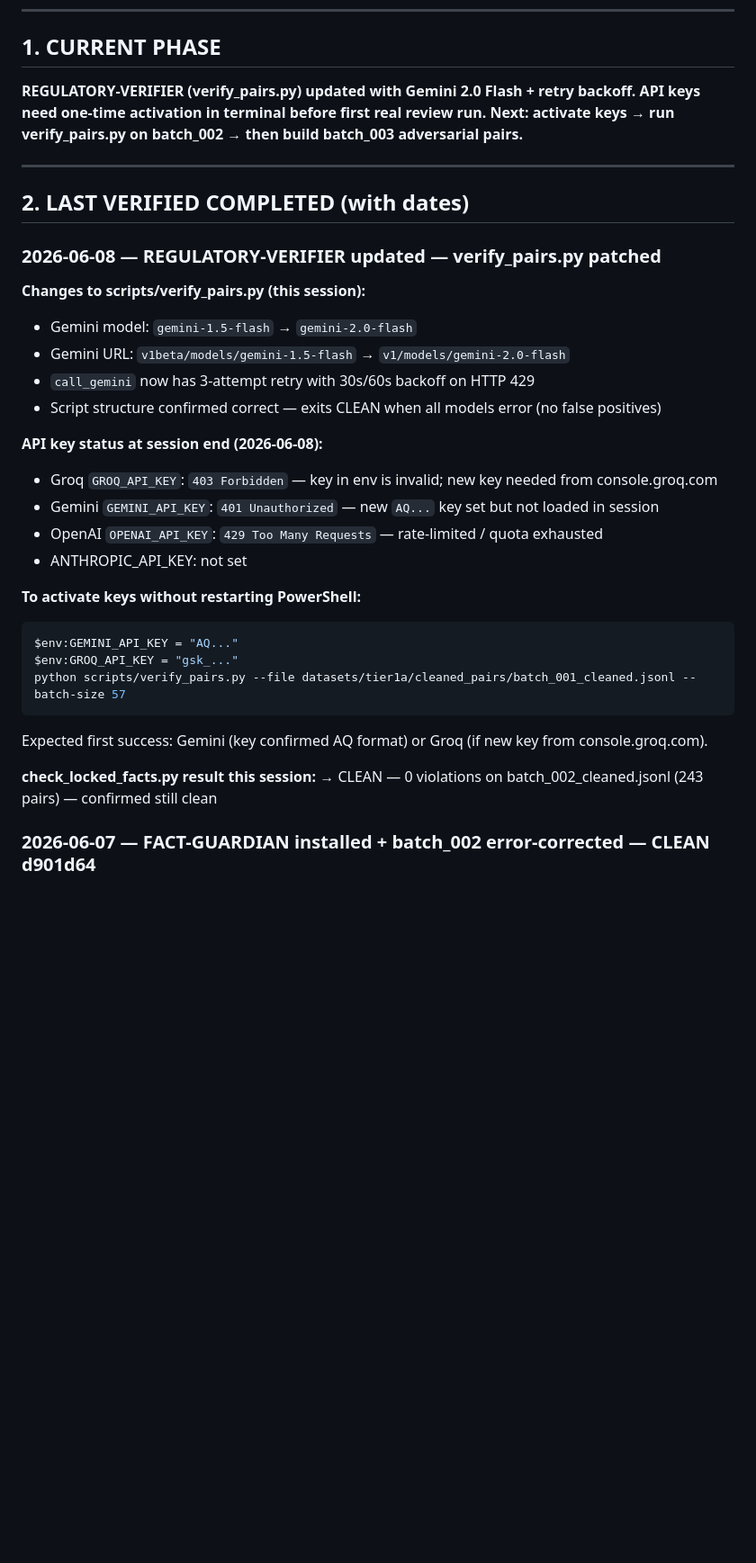
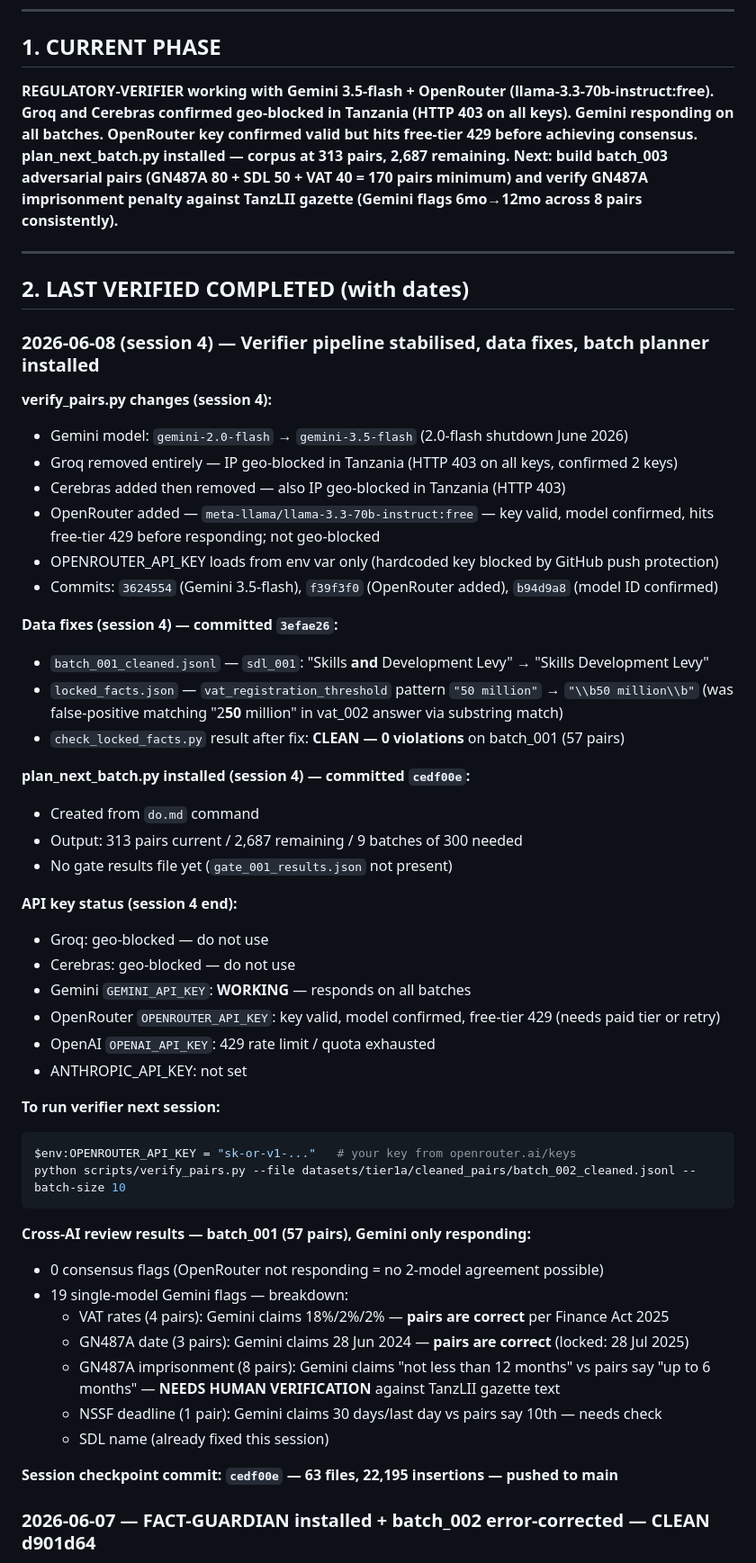
Before and after one commit to prosperpiusmbaruku007-ship-it/AFRICA-GIANTS, a Markdown page: PROGRESS.md, the part around one of its changes. Shown at 90% size. GitHub-like rendering; blank space fills up the shorter version.

Commit message:
update PROGRESS.md — session 4 checkpoint: verifier stable, 313 pairs, batch_003 next

````diff
--- a/PROGRESS.md
+++ b/PROGRESS.md
@@ -15,36 +15,58 @@
 
 ## 1. CURRENT PHASE
 
-**REGULATORY-VERIFIER (verify_pairs.py) updated with Gemini 2.0 Flash + retry backoff. API keys need one-time activation in terminal before first real review run. Next: activate keys → run verify_pairs.py on batch_002 → then build batch_003 adversarial pairs.**
+**REGULATORY-VERIFIER working with Gemini 3.5-flash + OpenRouter (llama-3.3-70b-instruct:free). Groq and Cerebras confirmed geo-blocked in Tanzania (HTTP 403 on all keys). Gemini responding on all batches. OpenRouter key confirmed valid but hits free-tier 429 before achieving consensus. plan_next_batch.py installed — corpus at 313 pairs, 2,687 remaining. Next: build batch_003 adversarial pairs (GN487A 80 + SDL 50 + VAT 40 = 170 pairs minimum) and verify GN487A imprisonment penalty against TanzLII gazette (Gemini flags 6mo→12mo across 8 pairs consistently).**
 
 ---
 
 ## 2. LAST VERIFIED COMPLETED (with dates)
 
-### 2026-06-08 — REGULATORY-VERIFIER updated — verify_pairs.py patched
+### 2026-06-08 (session 4) — Verifier pipeline stabilised, data fixes, batch planner installed
 
-**Changes to scripts/verify_pairs.py (this session):**
-- Gemini model: `gemini-1.5-flash` → `gemini-2.0-flash`
-- Gemini URL: `v1beta/models/gemini-1.5-flash` → `v1/models/gemini-2.0-flash`
-- `call_gemini` now has 3-attempt retry with 30s/60s backoff on HTTP 429
-- Script structure confirmed correct — exits CLEAN when all models error (no false positives)
+**verify_pairs.py changes (session 4):**
+- Gemini model: `gemini-2.0-flash` → `gemini-3.5-flash` (2.0-flash shutdown June 2026)
+- Groq removed entirely — IP geo-blocked in Tanzania (HTTP 403 on all keys, confirmed 2 keys)
+- Cerebras added then removed — also IP geo-blocked in Tanzania (HTTP 403)
+- OpenRouter added — `meta-llama/llama-3.3-70b-instruct:free` — key valid, model confirmed,
+  hits free-tier 429 before responding; not geo-blocked
+- OPENROUTER_API_KEY loads from env var only (hardcoded key blocked by GitHub push protection)
+- Commits: `3624554` (Gemini 3.5-flash), `f39f3f0` (OpenRouter added), `b94d9a8` (model ID confirmed)
 
-**API key status at session end (2026-06-08):**
-- Groq `GROQ_API_KEY`: `403 Forbidden` — key in env is invalid; new key needed from console.groq.com
-- Gemini `GEMINI_API_KEY`: `401 Unauthorized` — new `AQ...` key set but not loaded in session
-- OpenAI `OPENAI_API_KEY`: `429 Too Many Requests` — rate-limited / quota exhausted
+**Data fixes (session 4) — committed `3efae26`:**
+- `batch_001_cleaned.jsonl` — `sdl_001`: "Skills **and** Development Levy" → "Skills Development Levy"
+- `locked_facts.json` — `vat_registration_threshold` pattern `"50 million"` → `"\\b50 million\\b"`
+  (was false-positive matching "2**50** million" in vat_002 answer via substring match)
+- `check_locked_facts.py` result after fix: **CLEAN — 0 violations** on batch_001 (57 pairs)
+
+**plan_next_batch.py installed (session 4) — committed `cedf00e`:**
+- Created from `do.md` command
+- Output: 313 pairs current / 2,687 remaining / 9 batches of 300 needed
+- No gate results file yet (`gate_001_results.json` not present)
+
+**API key status (session 4 end):**
+- Groq: geo-blocked — do not use
+- Cerebras: geo-blocked — do not use
+- Gemini `GEMINI_API_KEY`: **WORKING** — responds on all batches
+- OpenRouter `OPENROUTER_API_KEY`: key valid, model confirmed, free-tier 429 (needs paid tier or retry)
+- OpenAI `OPENAI_API_KEY`: 429 rate limit / quota exhausted
 - ANTHROPIC_API_KEY: not set
 
-**To activate keys without restarting PowerShell:**
+**To run verifier next session:**
 ```powershell
-$env:GEMINI_API_KEY = "AQ..."
-$env:GROQ_API_KEY = "gsk_..."
-python scripts/verify_pairs.py --file datasets/tier1a/cleaned_pairs/batch_001_cleaned.jsonl --batch-size 57
+$env:OPENROUTER_API_KEY = "sk-or-v1-..."   # your key from openrouter.ai/keys
+python scripts/verify_pairs.py --file datasets/tier1a/cleaned_pairs/batch_002_cleaned.jsonl --batch-size 10
 ```
-Expected first success: Gemini (key confirmed AQ format) or Groq (if new key from console.groq.com).
 
-**check_locked_facts.py result this session:**
-→ CLEAN — 0 violations on batch_002_cleaned.jsonl (243 pairs) — confirmed still clean
+**Cross-AI review results — batch_001 (57 pairs), Gemini only responding:**
+- 0 consensus flags (OpenRouter not responding = no 2-model agreement possible)
+- 19 single-model Gemini flags — breakdown:
+  - VAT rates (4 pairs): Gemini claims 18%/2%/2% — **pairs are correct** per Finance Act 2025
+  - GN487A date (3 pairs): Gemini claims 28 Jun 2024 — **pairs are correct** (locked: 28 Jul 2025)
+  - GN487A imprisonment (8 pairs): Gemini claims "not less than 12 months" vs pairs say "up to 6 months" — **NEEDS HUMAN VERIFICATION** against TanzLII gazette text
+  - NSSF deadline (1 pair): Gemini claims 30 days/last day vs pairs say 10th — needs check
+  - SDL name (already fixed this session)
+
+**Session checkpoint commit: `cedf00e` — 63 files, 22,195 insertions — pushed to main**
 
 ### 2026-06-07 — FACT-GUARDIAN installed + batch_002 error-corrected — CLEAN d901d64
 
````
Also changed, not shown: other parts of PROGRESS.md (+36 -20 lines).
